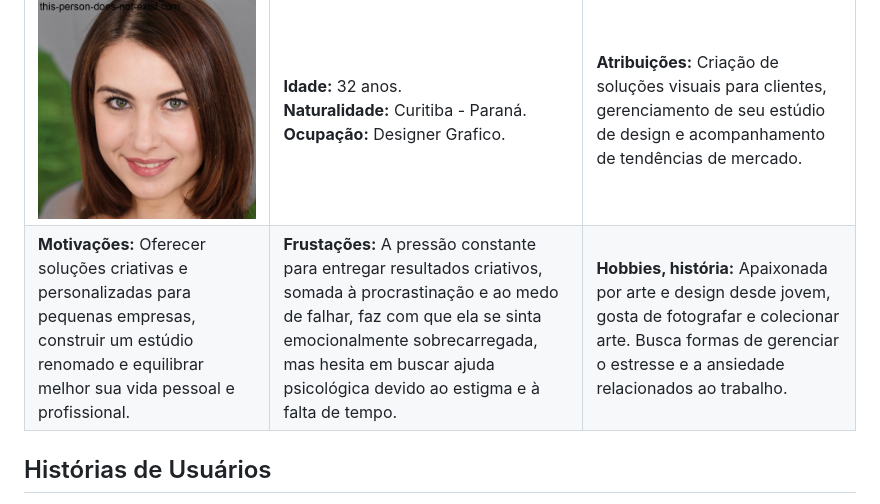
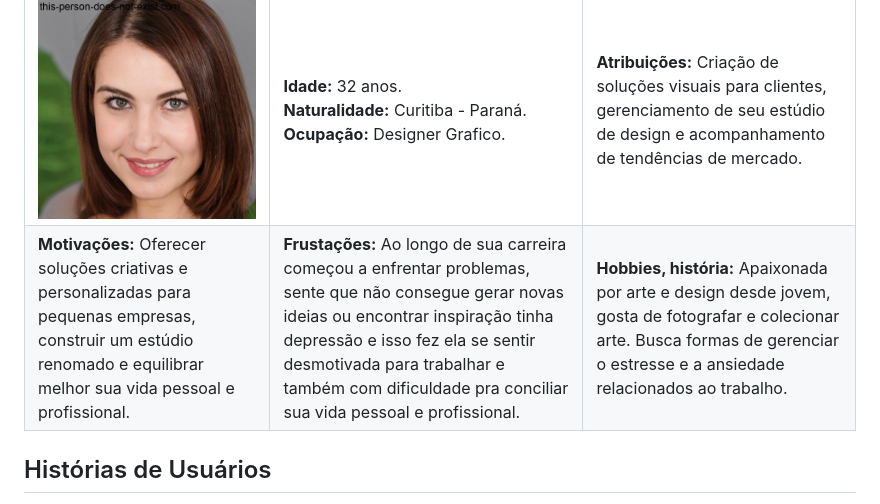
Before and after one commit to ICEI-PUC-Minas-PPC-CC/ppc-cc-2024-2-ment2-noite1-psico_comp, a Markdown page: docs/2-Especificação do Projeto.md, the part around the change. Drawn GitHub-style.

```diff
--- a/docs/2-Especificação do Projeto.md
+++ b/docs/2-Especificação do Projeto.md
@@ -14,7 +14,7 @@ Definição do problema e ideia de solução a partir da perspectiva do usuário
 |**Sophia Fernandes**|         |                             |
 |--------------------|----------|-----------------------------|
 <img src="https://github.com/ICEI-PUC-Minas-PPC-CC/ppc-cc-2024-2-ment2-noite1-psico_comp/blob/main/docs/img/sophia.jpeg" width="350" height="200"/>|**Idade:** 32 anos.<br> **Naturalidade:** Curitiba - Paraná.<br> **Ocupação:** Designer Grafico.| **Atribuições:** Criação de soluções visuais para clientes, gerenciamento de seu estúdio de design e acompanhamento de tendências de mercado.
-|**Motivações:** Oferecer soluções criativas e personalizadas para pequenas empresas, construir um estúdio renomado e equilibrar melhor sua vida pessoal e profissional.  |**Frustações:** A pressão constante para entregar resultados criativos, somada à procrastinação e ao medo de falhar, faz com que ela se sinta emocionalmente sobrecarregada, mas hesita em buscar ajuda psicológica devido ao estigma e à falta de tempo.  |**Hobbies, história:** Apaixonada por arte e design desde jovem, gosta de fotografar e colecionar arte. Busca formas de gerenciar o estresse e a ansiedade relacionados ao trabalho.
+|**Motivações:** Oferecer soluções criativas e personalizadas para pequenas empresas, construir um estúdio renomado e equilibrar melhor sua vida pessoal e profissional.  |**Frustações:** Ao longo de sua carreira começou a enfrentar problemas, sente que não consegue gerar novas ideias ou encontrar inspiração tinha depressão e isso fez ela se sentir desmotivada para trabalhar e também com dificuldade pra conciliar sua vida pessoal e profissional.  |**Hobbies, história:** Apaixonada por arte e design desde jovem, gosta de fotografar e colecionar arte. Busca formas de gerenciar o estresse e a ansiedade relacionados ao trabalho.
 
 ## Histórias de Usuários
 
```
